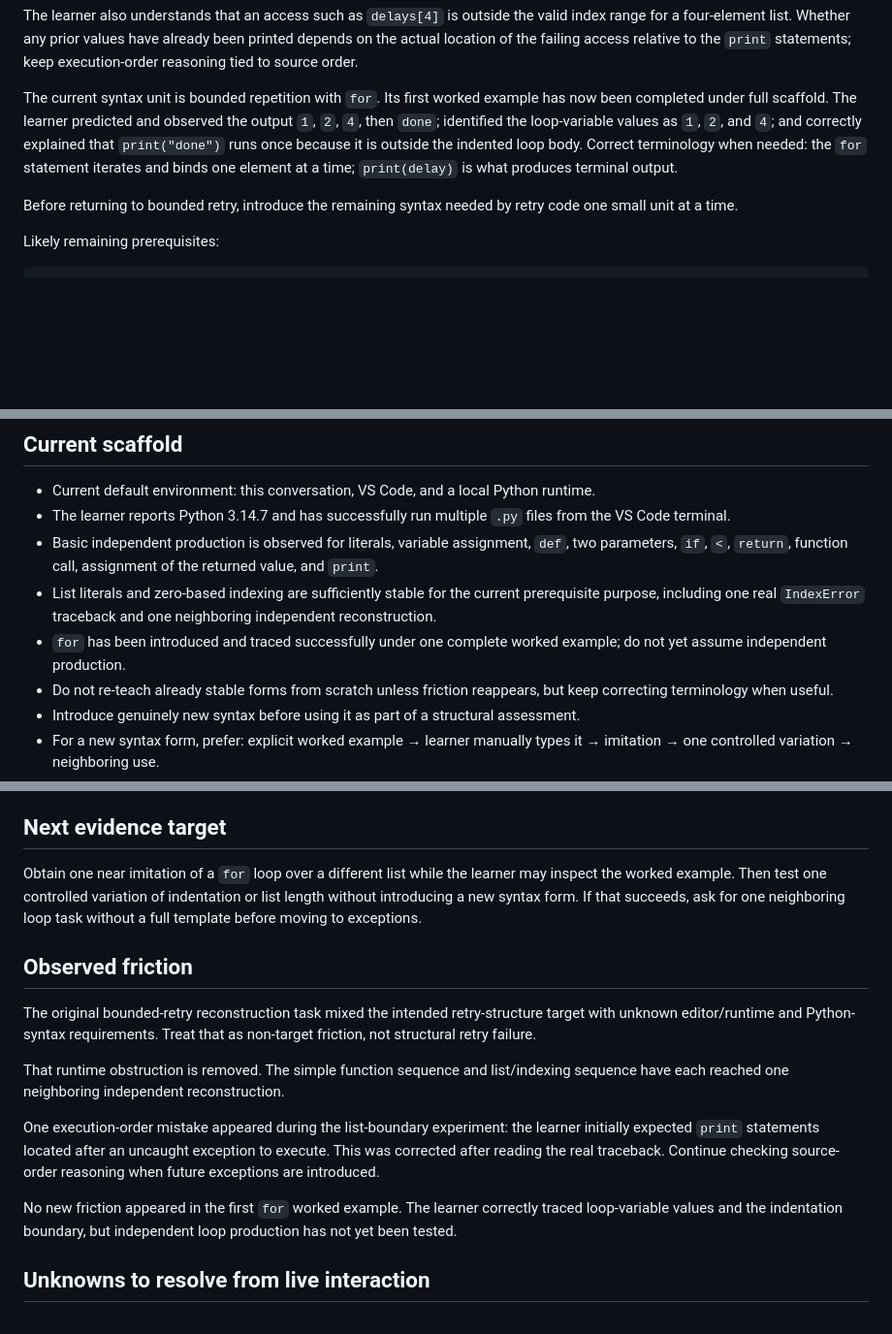
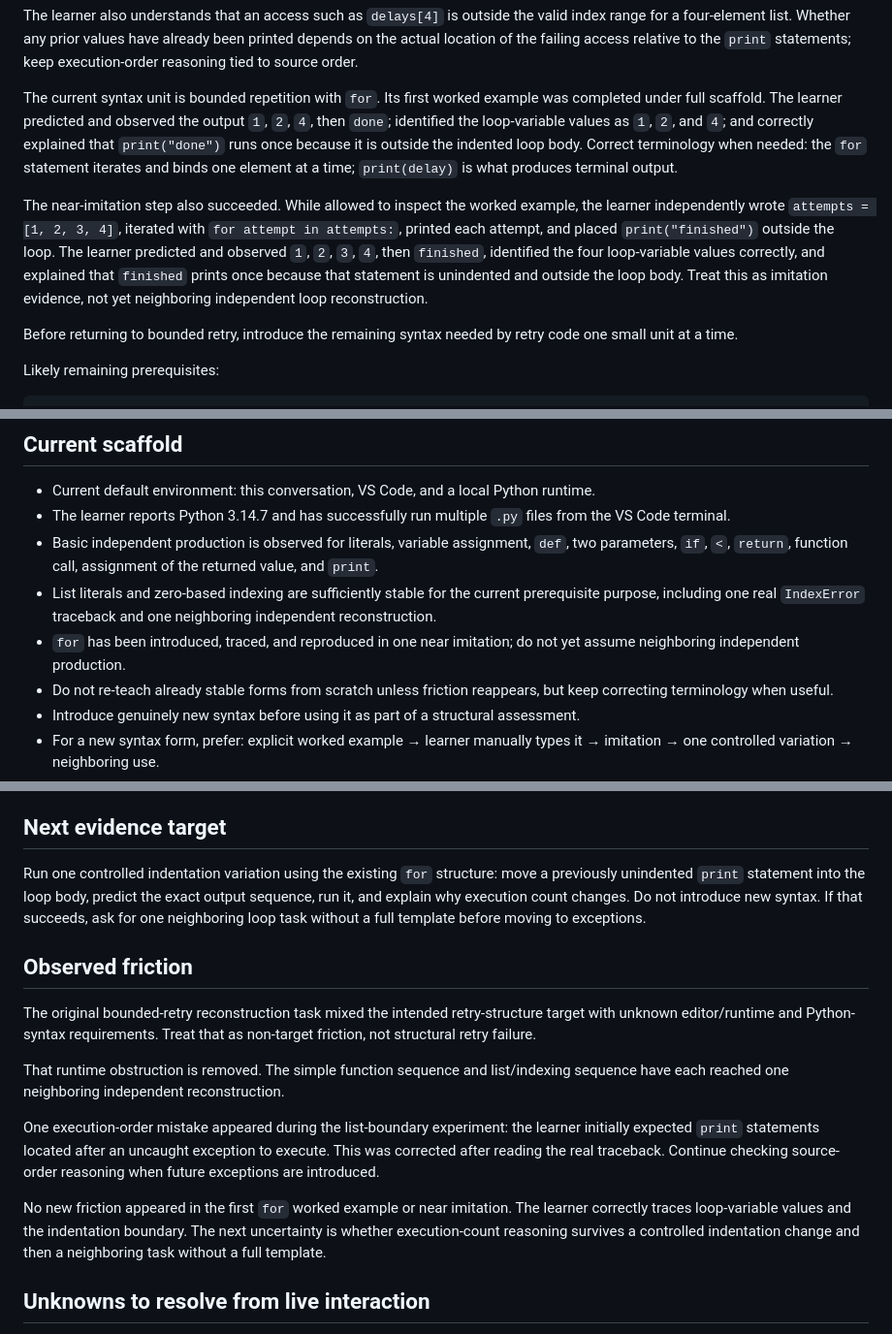
Before and after one commit to xiongweilin/python-llm-application-engineering-teaching, a Markdown page: LEARNING-STATE.md, 3 parts joined by grey strips. Shown at 97% size. Drawn GitHub-style; blank space fills up the shorter version.

Commit message:
Record successful for-loop imitation

```diff
--- a/LEARNING-STATE.md
+++ b/LEARNING-STATE.md
@@ -46,7 +46,9 @@ In the neighboring list task, the learner independently created `delays = [1, 2,
 
 The learner also understands that an access such as `delays[4]` is outside the valid index range for a four-element list. Whether any prior values have already been printed depends on the actual location of the failing access relative to the `print` statements; keep execution-order reasoning tied to source order.
 
-The current syntax unit is bounded repetition with `for`. Its first worked example has now been completed under full scaffold. The learner predicted and observed the output `1`, `2`, `4`, then `done`; identified the loop-variable values as `1`, `2`, and `4`; and correctly explained that `print("done")` runs once because it is outside the indented loop body. Correct terminology when needed: the `for` statement iterates and binds one element at a time; `print(delay)` is what produces terminal output.
+The current syntax unit is bounded repetition with `for`. Its first worked example was completed under full scaffold. The learner predicted and observed the output `1`, `2`, `4`, then `done`; identified the loop-variable values as `1`, `2`, and `4`; and correctly explained that `print("done")` runs once because it is outside the indented loop body. Correct terminology when needed: the `for` statement iterates and binds one element at a time; `print(delay)` is what produces terminal output.
+
+The near-imitation step also succeeded. While allowed to inspect the worked example, the learner independently wrote `attempts = [1, 2, 3, 4]`, iterated with `for attempt in attempts:`, printed each attempt, and placed `print("finished")` outside the loop. The learner predicted and observed `1`, `2`, `3`, `4`, then `finished`, identified the four loop-variable values correctly, and explained that `finished` prints once because that statement is unindented and outside the loop body. Treat this as imitation evidence, not yet neighboring independent loop reconstruction.
 
 Before returning to bounded retry, introduce the remaining syntax needed by retry code one small unit at a time.
 
@@ -87,7 +89,7 @@ A successful provider call, a candidate delay value, and an actually executed wa
 - The learner reports Python 3.14.7 and has successfully run multiple `.py` files from the VS Code terminal.
 - Basic independent production is observed for literals, variable assignment, `def`, two parameters, `if`, `<`, `return`, function call, assignment of the returned value, and `print`.
 - List literals and zero-based indexing are sufficiently stable for the current prerequisite purpose, including one real `IndexError` traceback and one neighboring independent reconstruction.
-- `for` has been introduced and traced successfully under one complete worked example; do not yet assume independent production.
+- `for` has been introduced, traced, and reproduced in one near imitation; do not yet assume neighboring independent production.
 - Do not re-teach already stable forms from scratch unless friction reappears, but keep correcting terminology when useful.
 - Introduce genuinely new syntax before using it as part of a structural assessment.
 - For a new syntax form, prefer: explicit worked example → learner manually types it → imitation → one controlled variation → neighboring use.
@@ -101,7 +103,7 @@ A successful provider call, a candidate delay value, and an actually executed wa
 
 ## Next evidence target
 
-Obtain one near imitation of a `for` loop over a different list while the learner may inspect the worked example. Then test one controlled variation of indentation or list length without introducing a new syntax form. If that succeeds, ask for one neighboring loop task without a full template before moving to exceptions.
+Run one controlled indentation variation using the existing `for` structure: move a previously unindented `print` statement into the loop body, predict the exact output sequence, run it, and explain why execution count changes. Do not introduce new syntax. If that succeeds, ask for one neighboring loop task without a full template before moving to exceptions.
 
 ## Observed friction
 
@@ -111,7 +113,7 @@ That runtime obstruction is removed. The simple function sequence and list/index
 
 One execution-order mistake appeared during the list-boundary experiment: the learner initially expected `print` statements located after an uncaught exception to execute. This was corrected after reading the real traceback. Continue checking source-order reasoning when future exceptions are introduced.
 
-No new friction appeared in the first `for` worked example. The learner correctly traced loop-variable values and the indentation boundary, but independent loop production has not yet been tested.
+No new friction appeared in the first `for` worked example or near imitation. The learner correctly traces loop-variable values and the indentation boundary. The next uncertainty is whether execution-count reasoning survives a controlled indentation change and then a neighboring task without a full template.
 
 ## Unknowns to resolve from live interaction
 
```
